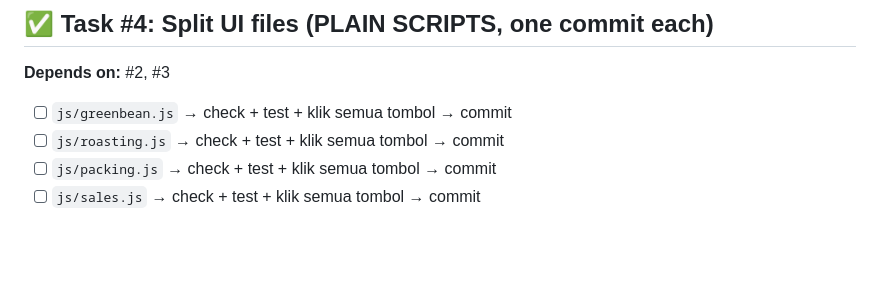
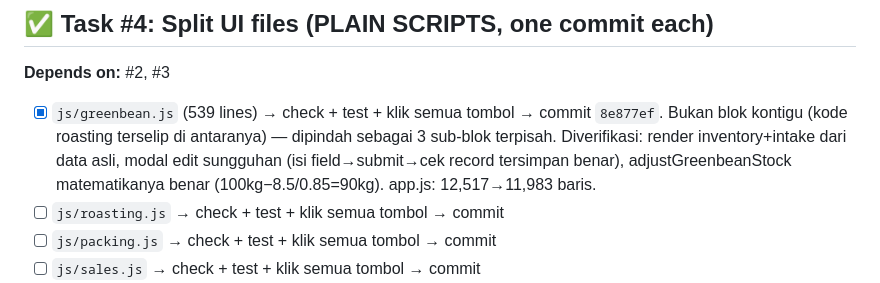
Before and after one commit to olidlid/roastery-manager-hackathon, a Markdown page: REFACTORING_CHECKLIST.md, the part around the change. GitHub-like rendering; blank space fills up the shorter version.

Commit message:
docs: mark greenbean.js split complete in refactoring checklist

```diff
--- a/REFACTORING_CHECKLIST.md
+++ b/REFACTORING_CHECKLIST.md
@@ -90,7 +90,7 @@ Pengecekan V1 aktual menemukan 2 masalah di plan asli yang akan memicu banyak de
 
 ## ✅ Task #4: Split UI files (PLAIN SCRIPTS, one commit each)
 **Depends on:** #2, #3
-- [ ] `js/greenbean.js` → check + test + klik semua tombol → commit
+- [x] `js/greenbean.js` (539 lines) → check + test + klik semua tombol → commit `8e877ef`. Bukan blok kontigu (kode roasting terselip di antaranya) — dipindah sebagai 3 sub-blok terpisah. Diverifikasi: render inventory+intake dari data asli, modal edit sungguhan (isi field→submit→cek record tersimpan benar), adjustGreenbeanStock matematikanya benar (100kg−8.5/0.85=90kg). app.js: 12,517→11,983 baris.
 - [ ] `js/roasting.js` → check + test + klik semua tombol → commit
 - [ ] `js/packing.js` → check + test + klik semua tombol → commit
 - [ ] `js/sales.js` → check + test + klik semua tombol → commit
```
